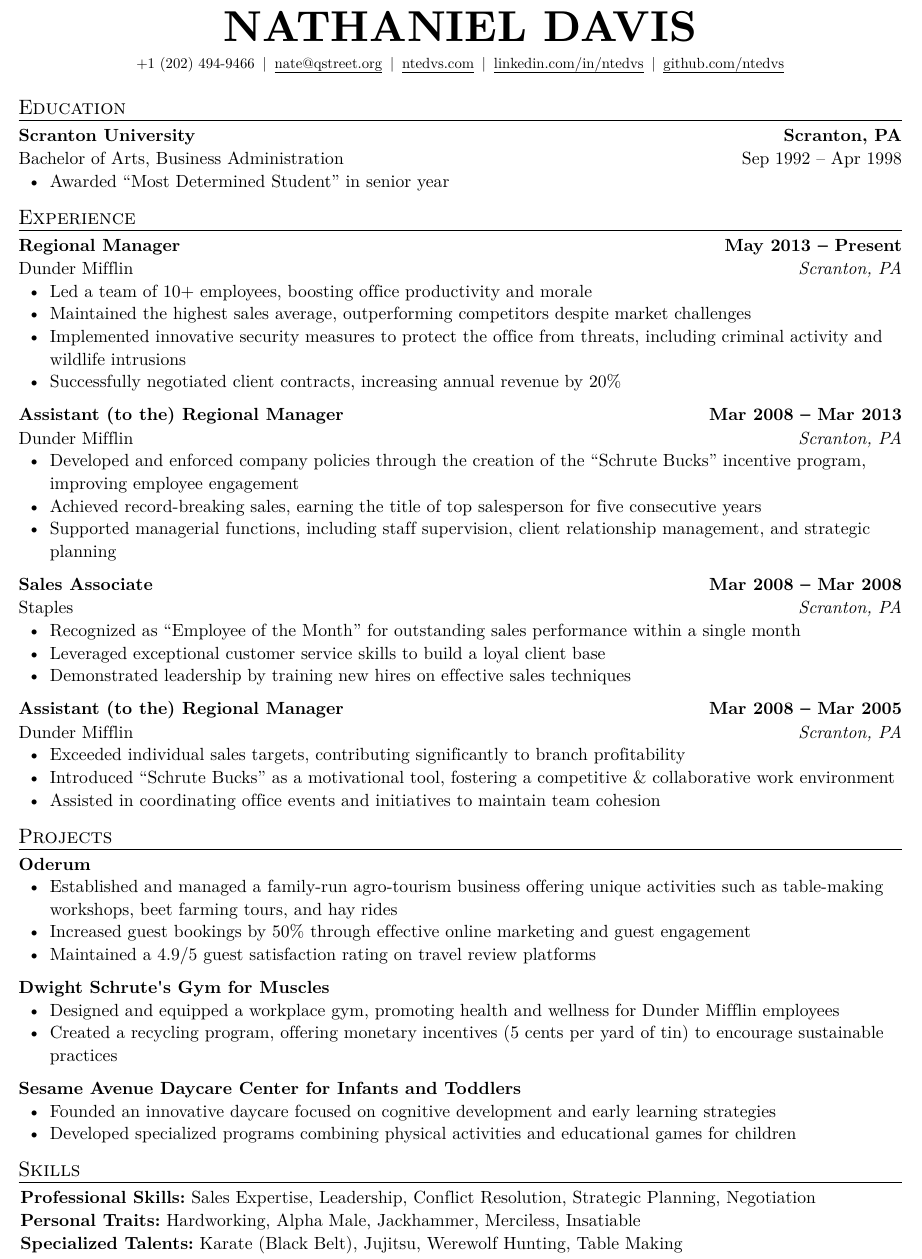
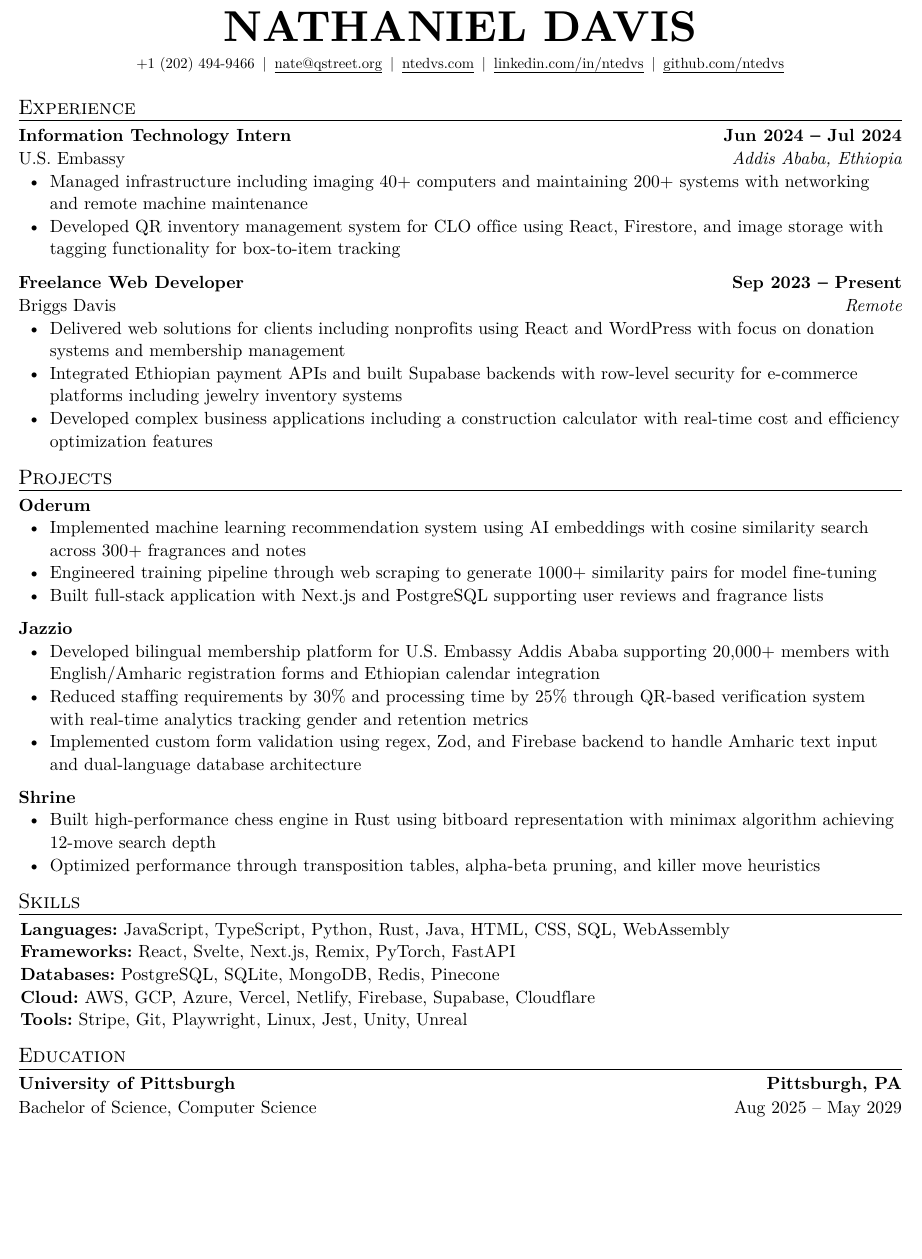
Before and after one commit to ntedvs/resume, a Typst document (resume.typ): part of the page, cut so that both start at the same text, the shorter picture padded with empty space. The pictures show the PDF file resume.pdf that the author committed with the source.

Commit message:
Finish rebuild

```diff
--- a/resume.typ
+++ b/resume.typ
@@ -17,18 +17,70 @@
   email: email,
   website: personal-site,
   linkedin-user-id: linkedin,
-  github-username: github
+  github-username: github,
 )
+
+#custom-title("Experience")[
+  #work-heading(
+    "Information Technology Intern",
+    "U.S. Embassy",
+    "Addis Ababa, Ethiopia",
+    datetime(year: 2024, month: 6, day: 1),
+    datetime(year: 2024, month: 7, day: 1),
+  )[
+    - Managed infrastructure including imaging 40+ computers and maintaining 200+ systems with networking and remote machine maintenance
+    - Developed QR inventory management system for CLO office using React, Firestore, and image storage with tagging functionality for box-to-item tracking
+  ]
+
+  #work-heading(
+    "Freelance Web Developer",
+    "Briggs Davis",
+    "Remote",
+    datetime(year: 2023, month: 9, day: 1),
+    "Present",
+  )[
+    - Delivered web solutions for clients including nonprofits using React and WordPress with focus on donation systems and membership management
+    - Integrated Ethiopian payment APIs and built Supabase backends with row-level security for e-commerce platforms including jewelry inventory systems
+    - Developed complex business applications including a construction calculator with real-time cost and efficiency optimization features
+  ]
+]
+
+#custom-title("Projects")[
+  #project-heading("Oderum")[
+    - Implemented machine learning recommendation system using AI embeddings with cosine similarity search across 300+ fragrances and notes
+    - Engineered training pipeline through web scraping to generate 1000+ similarity pairs for model fine-tuning
+    - Built full-stack application with Next.js and PostgreSQL supporting user reviews and fragrance lists
+  ]
+
+  #project-heading("Jazzio")[
+    - Developed bilingual membership platform for U.S. Embassy Addis Ababa supporting 20,000+ members with English/Amharic registration forms and Ethiopian calendar integration
+    - Reduced staffing requirements by 30% and processing time by 25% through QR-based verification system with real-time analytics tracking gender and retention metrics
+    - Implemented custom form validation using regex, Zod, and Firebase backend to handle Amharic text input and dual-language database architecture
+  ]
+
+  #project-heading("Shrine")[
+    - Built high-performance chess engine in Rust using bitboard representation with minimax algorithm achieving 12-move search depth
+    - Optimized performance through transposition tables, alpha-beta pruning, and killer move heuristics
+  ]
+]
+
+#custom-title("Skills")[
+  #skills()[
+    - *Languages:* JavaScript, TypeScript, Python, Rust, Java, HTML, CSS, SQL, WebAssembly
+    - *Frameworks:* React, Svelte, Next.js, Remix, PyTorch, FastAPI
+    - *Databases:* PostgreSQL, SQLite, MongoDB, Redis, Pinecone
+    - *Cloud:* AWS, GCP, Azure, Vercel, Netlify, Firebase, Supabase, Cloudflare
+    - *Tools:* Stripe, Git, Playwright, Linux, Jest, Unity, Unreal
+  ]
+]
 
 #custom-title("Education")[
   #education-heading(
-    "Scranton University", "Scranton, PA",
-    "Bachelor of Arts", "Business Administration",
-    datetime(year: 1992, month: 9, day: 1),
-    datetime(year: 1998, month: 4,  day: 1)
-  )[
-    - Awarded “Most Determined Student” in senior year
-  ]
+    "University of Pittsburgh",
+    "Pittsburgh, PA",
+    "Bachelor of Science",
+    "Computer Science",
+    datetime(year: 2025, month: 8, day: 1),
+    datetime(year: 2029, month: 5, day: 1),
+  )[]
 ]
-
-#custom-title("Experience")[
@@ -38,80 +86,0 @@
-    "Scranton, PA",
-    datetime(year:2013, month:5, day:1),
-    "Present"
-  )[
-    - Led a team of 10+ employees, boosting office productivity and morale
-    - Maintained the highest sales average, outperforming competitors despite market challenges
-    - Implemented innovative security measures to protect the office from threats, including criminal activity and wildlife intrusions
-    - Successfully negotiated client contracts, increasing annual revenue by 20%
-  ]
-
-  #work-heading(
-    "Assistant (to the) Regional Manager",
-    "Dunder Mifflin",
-    "Scranton, PA",
-    datetime(year:2008, month:3, day:1),
-    datetime(year:2013, month:3, day:1),
-  )[
-    - Developed and enforced company policies through the creation of the “Schrute Bucks” incentive program, improving employee engagement
-    - Achieved record-breaking sales, earning the title of top salesperson for five consecutive years
-    - Supported managerial functions, including staff supervision, client relationship management, and strategic planning
-  ]
-
-  #work-heading(
-    "Sales Associate",
-    "Staples",
-    "Scranton, PA",
-    datetime(year:2008, month:3, day:1),
-    datetime(year:2008, month:3, day:1),
-  )[
-    - Recognized as “Employee of the Month” for outstanding sales performance within a single month
-    - Leveraged exceptional customer service skills to build a loyal client base
-    - Demonstrated leadership by training new hires on effective sales techniques
-  ]
-
-  #work-heading(
-    "Assistant (to the) Regional Manager",
-    "Dunder Mifflin",
-    "Scranton, PA",
-    datetime(year:2008, month:3, day:1),
-    datetime(year:2005, month:3, day:1),
-  )[
-    - Exceeded individual sales targets, contributing significantly to branch profitability
-    - Introduced “Schrute Bucks” as a motivational tool, fostering a competitive \& collaborative work environment
-    - Assisted in coordinating office events and initiatives to maintain team cohesion
-  ]
-]
-
-
-#custom-title("Projects")[
-  #project-heading(
-    "Oderum",
-  )[
-    - Established and managed a family-run agro-tourism business offering unique activities such as table-making workshops, beet farming tours, and hay rides
-    - Increased guest bookings by 50% through effective online marketing and guest engagement
-    - Maintained a 4.9/5 guest satisfaction rating on travel review platforms
-  ]
-
-  #project-heading(
-    "Dwight Schrute's Gym for Muscles",
-  )[
-    - Designed and equipped a workplace gym, promoting health and wellness for Dunder Mifflin employees
-    - Created a recycling program, offering monetary incentives (5 cents per yard of tin) to encourage sustainable practices
-  ]
-
-  #project-heading(
-    "Sesame Avenue Daycare Center for Infants and Toddlers",
-  )[
-    - Founded an innovative daycare focused on cognitive development and early learning strategies
-    - Developed specialized programs combining physical activities and educational games for children
-  ]
-]
-
-
-#custom-title("Skills")[
-  #skills()[
-    - *Professional Skills:* Sales Expertise, Leadership, Conflict Resolution, Strategic Planning, Negotiation
-    - *Personal Traits:* Hardworking, Alpha Male, Jackhammer, Merciless, Insatiable
-    - *Specialized Talents:* Karate (Black Belt), Jujitsu, Werewolf Hunting, Table Making
-  ]
-]
```
Also changed, not shown: resume.pdf, resume.typ (3 more changed lines).
